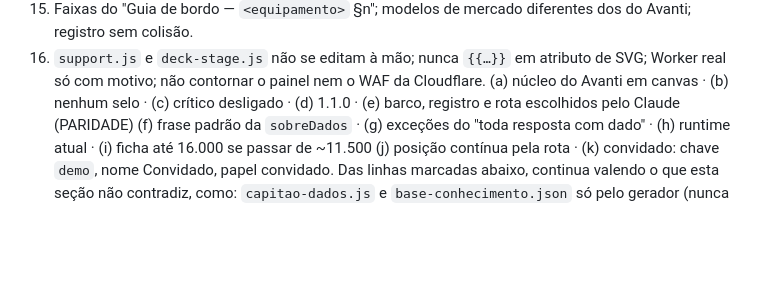
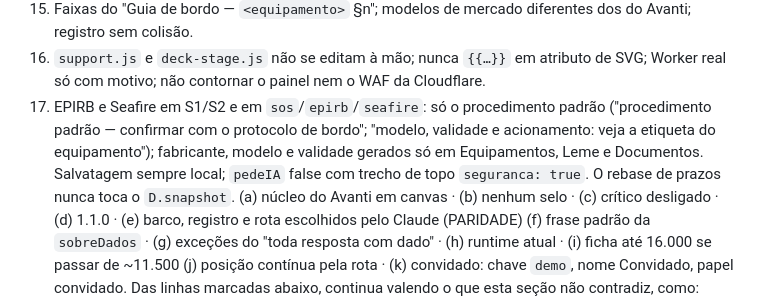
Before and after one commit to wonderboat-ai/CapitaoIA_v2, a Markdown page: CLAUDE.md, the part around the change. Drawn GitHub-style; blank space fills up the shorter version.

Commit message:
CLAUDE.md: decisão do proprietário 1.1.0 (revisão)
Faltavam na seção três travas do PROMPT §2 que o contrato §6.4 lista
uma a uma, e a única linha sobre EPIRB e Seafire (a do SEM DADOS) já
estava marcada como substituída. A trava 17 traz: EPIRB e Seafire em
S1/S2 e em sos/epirb/seafire só com o procedimento padrão rotulado e
"veja a etiqueta do equipamento" (fabricante, modelo e validade gerados
só em Equipamentos, Leme e Documentos); salvatagem sempre local, com
pedeIA false quando o trecho de topo tem seguranca: true (§2.3); e o
rebase de prazos nunca toca o D.snapshot (§2.1). A seção fica com 24
linhas.

Co-Authored-By: Claude Opus 5.5 <noreply@anthropic.com>
Claude-Session: https://claude.ai/code/session_01CzaJdr2AHfZ66ZpNBKSaU7

```diff
--- a/CLAUDE.md
+++ b/CLAUDE.md
@@ -18,6 +18,7 @@ Travas (ganham de qualquer decisão):
 14. Coordenadas nunca saem do aparelho (os dois modos). Registro só cresce; linhas com `sim: true` (menos as do SOS, que nunca o levam).
 15. Faixas do "Guia de bordo — `<equipamento>` §n"; modelos de mercado diferentes dos do Avanti; registro sem colisão.
 16. `support.js` e `deck-stage.js` não se editam à mão; nunca `{{…}}` em atributo de SVG; Worker real só com motivo; não contornar o painel nem o WAF da Cloudflare.
+17. EPIRB e Seafire em S1/S2 e em `sos`/`epirb`/`seafire`: só o procedimento padrão ("procedimento padrão — confirmar com o protocolo de bordo"; "modelo, validade e acionamento: veja a etiqueta do equipamento"); fabricante, modelo e validade gerados só em Equipamentos, Leme e Documentos. Salvatagem sempre local; `pedeIA` false com trecho de topo `seguranca: true`. O rebase de prazos nunca toca o `D.snapshot`.
 (a) núcleo do Avanti em canvas · (b) nenhum selo · (c) crítico desligado · (d) 1.1.0 · (e) barco, registro e rota escolhidos pelo Claude (PARIDADE)
 (f) frase padrão da `sobreDados` · (g) exceções do "toda resposta com dado" · (h) runtime atual · (i) ficha até 16.000 se passar de ~11.500
 (j) posição contínua pela rota · (k) convidado: chave `demo`, nome Convidado, papel convidado.
```
